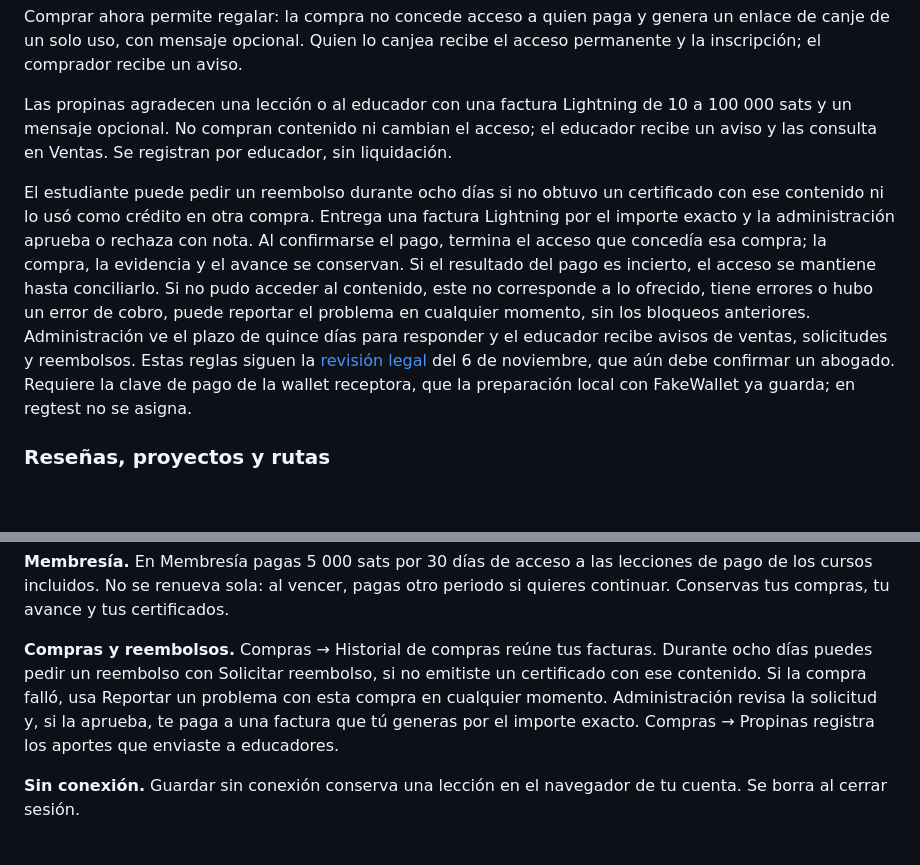
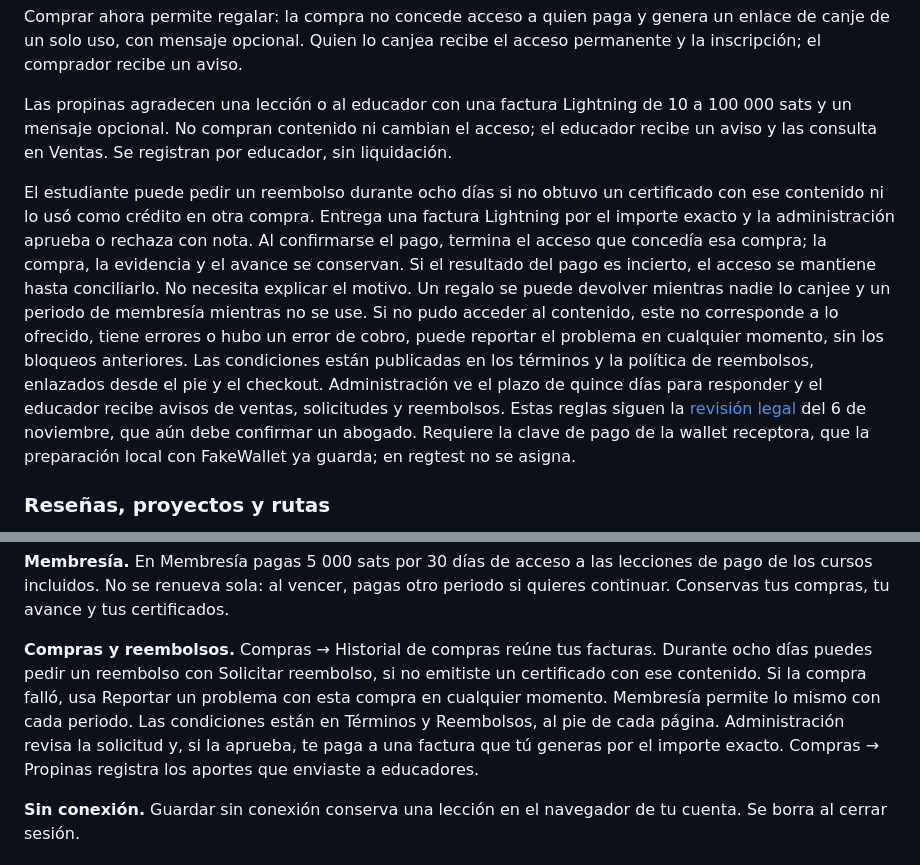
Before and after one commit to caleb-bvm/BTC.EDU, a Markdown page: strategy/01-informe.md, 2 parts joined by grey strips. Drawn GitHub-style; blank space fills up the shorter version.

```diff
--- a/strategy/01-informe.md
+++ b/strategy/01-informe.md
@@ -382,7 +382,7 @@ Comprar ahora permite regalar: la compra no concede acceso a quien paga y genera
 
 Las propinas agradecen una lección o al educador con una factura Lightning de 10 a 100 000 sats y un mensaje opcional. No compran contenido ni cambian el acceso; el educador recibe un aviso y las consulta en Ventas. Se registran por educador, sin liquidación.
 
-El estudiante puede pedir un reembolso durante ocho días si no obtuvo un certificado con ese contenido ni lo usó como crédito en otra compra. Entrega una factura Lightning por el importe exacto y la administración aprueba o rechaza con nota. Al confirmarse el pago, termina el acceso que concedía esa compra; la compra, la evidencia y el avance se conservan. Si el resultado del pago es incierto, el acceso se mantiene hasta conciliarlo. Si no pudo acceder al contenido, este no corresponde a lo ofrecido, tiene errores o hubo un error de cobro, puede reportar el problema en cualquier momento, sin los bloqueos anteriores. Administración ve el plazo de quince días para responder y el educador recibe avisos de ventas, solicitudes y reembolsos. Estas reglas siguen la [revisión legal](07-compra-y-comercio.md#revision-legal-reembolsos) del 6 de noviembre, que aún debe confirmar un abogado. Requiere la clave de pago de la wallet receptora, que la preparación local con FakeWallet ya guarda; en regtest no se asigna.
+El estudiante puede pedir un reembolso durante ocho días si no obtuvo un certificado con ese contenido ni lo usó como crédito en otra compra. Entrega una factura Lightning por el importe exacto y la administración aprueba o rechaza con nota. Al confirmarse el pago, termina el acceso que concedía esa compra; la compra, la evidencia y el avance se conservan. Si el resultado del pago es incierto, el acceso se mantiene hasta conciliarlo. No necesita explicar el motivo. Un regalo se puede devolver mientras nadie lo canjee y un periodo de membresía mientras no se use. Si no pudo acceder al contenido, este no corresponde a lo ofrecido, tiene errores o hubo un error de cobro, puede reportar el problema en cualquier momento, sin los bloqueos anteriores. Las condiciones están publicadas en los términos y la política de reembolsos, enlazados desde el pie y el checkout. Administración ve el plazo de quince días para responder y el educador recibe avisos de ventas, solicitudes y reembolsos. Estas reglas siguen la [revisión legal](07-compra-y-comercio.md#revision-legal-reembolsos) del 6 de noviembre, que aún debe confirmar un abogado. Requiere la clave de pago de la wallet receptora, que la preparación local con FakeWallet ya guarda; en regtest no se asigna.
 
 ### Reseñas, proyectos y rutas
 
@@ -612,7 +612,7 @@ Si compraste antes una parte de un curso, el precio del curso completo descuenta
 
 **Membresía.** En Membresía pagas 5 000 sats por 30 días de acceso a las lecciones de pago de los cursos incluidos. No se renueva sola: al vencer, pagas otro periodo si quieres continuar. Conservas tus compras, tu avance y tus certificados.
 
-**Compras y reembolsos.** Compras → Historial de compras reúne tus facturas. Durante ocho días puedes pedir un reembolso con Solicitar reembolso, si no emitiste un certificado con ese contenido. Si la compra falló, usa Reportar un problema con esta compra en cualquier momento. Administración revisa la solicitud y, si la aprueba, te paga a una factura que tú generas por el importe exacto. Compras → Propinas registra los aportes que enviaste a educadores.
+**Compras y reembolsos.** Compras → Historial de compras reúne tus facturas. Durante ocho días puedes pedir un reembolso con Solicitar reembolso, si no emitiste un certificado con ese contenido. Si la compra falló, usa Reportar un problema con esta compra en cualquier momento. Membresía permite lo mismo con cada periodo. Las condiciones están en Términos y Reembolsos, al pie de cada página. Administración revisa la solicitud y, si la aprueba, te paga a una factura que tú generas por el importe exacto. Compras → Propinas registra los aportes que enviaste a educadores.
 
 **Sin conexión.** Guardar sin conexión conserva una lección en el navegador de tu cuenta. Se borra al cerrar sesión.
 
```
Also changed, not shown: src/docs/operacion-y-bitacora.md (+8 -2 lines), strategy/07-compra-y-comercio.md (+18 -15 lines).
